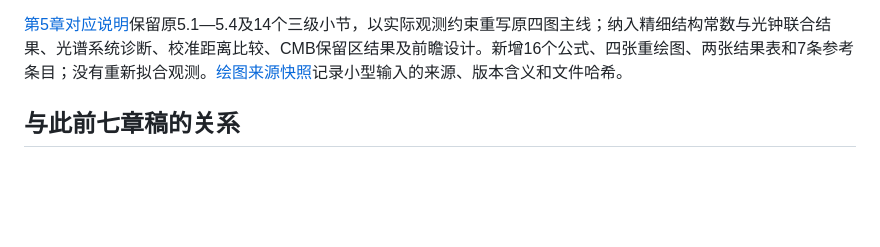
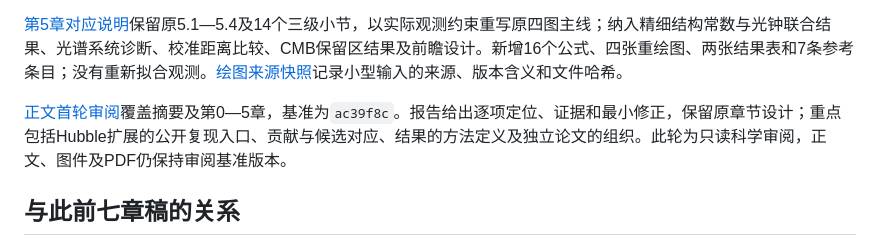
Before and after one commit to maris205/rsm, a Markdown page: manuscript_cn/README.md, the part around the change. Drawn GitHub-style; blank space fills up the shorter version.

```diff
--- a/manuscript_cn/README.md
+++ b/manuscript_cn/README.md
@@ -19,6 +19,8 @@
 [第4章对应说明](notes/chapter04_alignment.md)保留原4.1—4.4及11个三级小节，展开辛性、共同能流、纯包络晚时尾律、连续场及误差尺度；融入前作、算术对照与Clock修订。新增19个公式、一张桥接图、一张尺度表及1条参考条目；没有新增科学实验。
 
 [第5章对应说明](notes/chapter05_alignment.md)保留原5.1—5.4及14个三级小节，以实际观测约束重写原四图主线；纳入精细结构常数与光钟联合结果、光谱系统诊断、校准距离比较、CMB保留区结果及前瞻设计。新增16个公式、四张重绘图、两张结果表和7条参考条目；没有重新拟合观测。[绘图来源快照](../reports/chapter05_sources/README.md)记录小型输入的来源、版本含义和文件哈希。
+
+[正文首轮审阅](../reports/manuscript_cn_body_review_20260923.md)覆盖摘要及第0—5章，基准为`ac39f8c`。报告给出逐项定位、证据和最小修正，保留原章节设计；重点包括Hubble扩展的公开复现入口、贡献与候选对应、结果的方法定义及独立论文的组织。此轮为只读科学审阅，正文、图件及PDF仍保持审阅基准版本。
 
 ## 与此前七章稿的关系
 
```
Also changed, not shown: README.md (+2 -0 lines), reports/manuscript_cn_body_review_20260923.md (added, +143 -0 lines).
